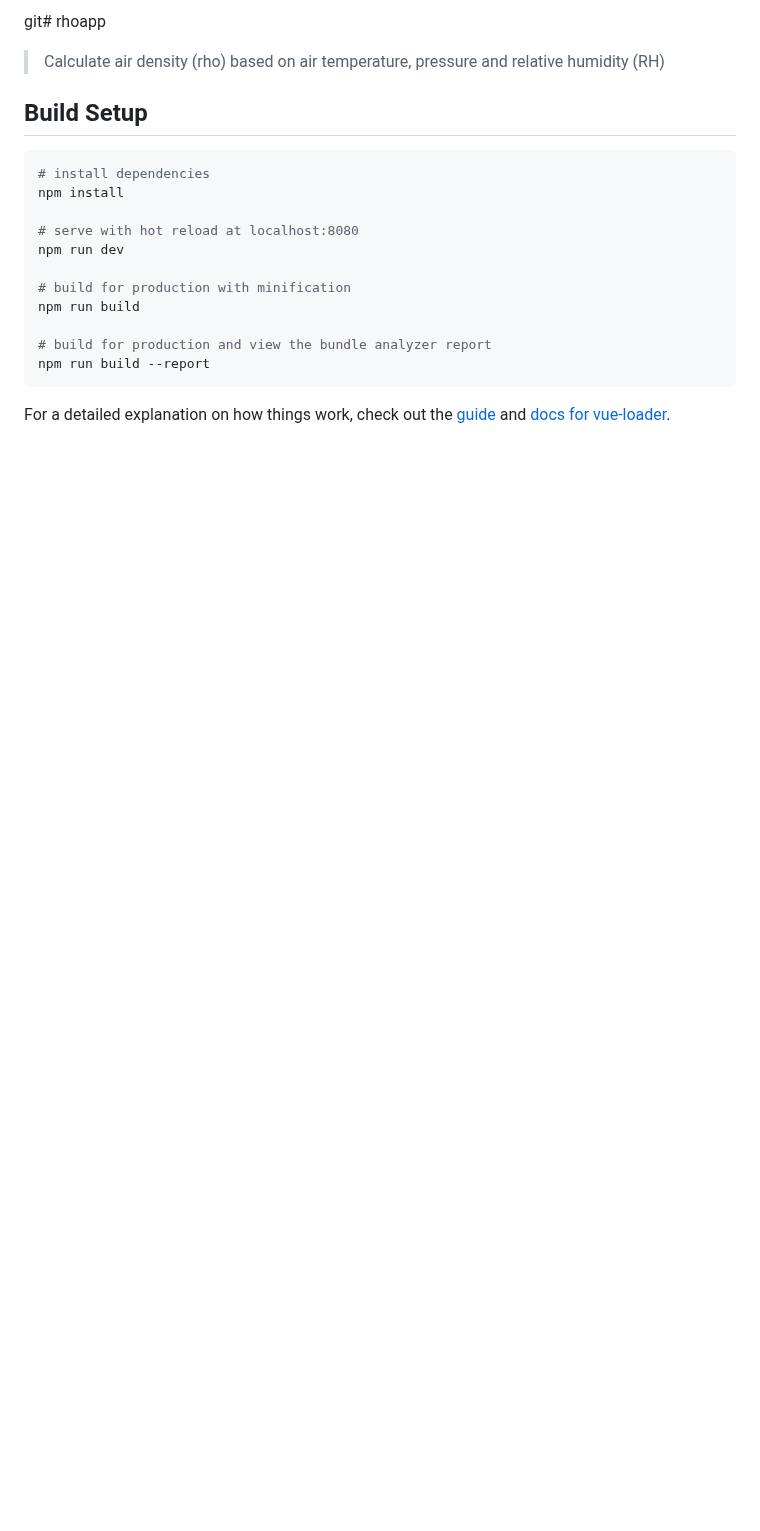
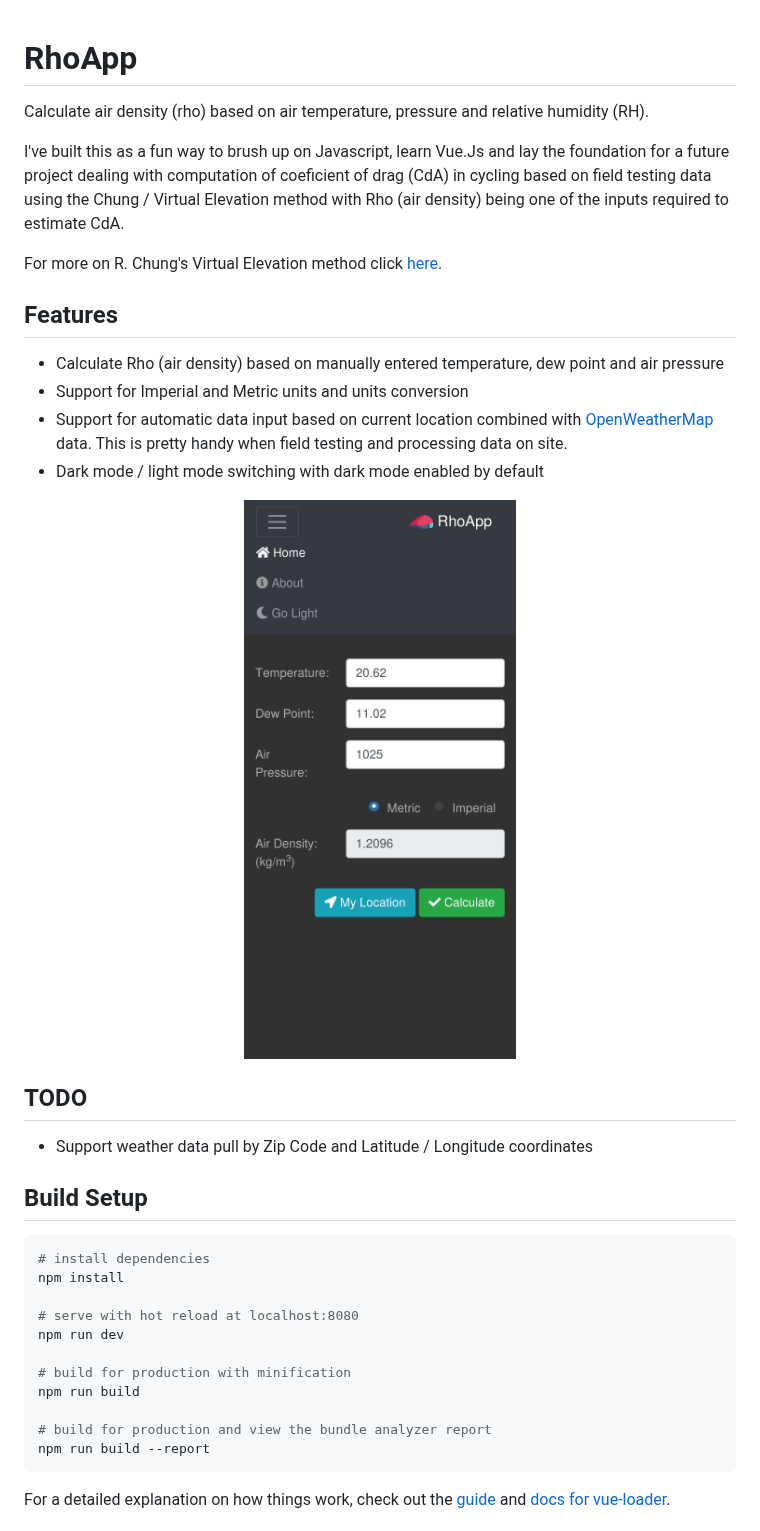
Before and after one commit to mariuspopovici/mycda.app, a Markdown page: README.md, the part around one of its changes. GitHub-like rendering; pictures changed too: static/currentversion.png (added); blank space fills up the shorter version.

Commit message:
Cleaned up package.json, added a nice logo and README.

```diff
--- a/README.md
+++ b/README.md
@@ -1,6 +1,25 @@
-git# rhoapp
 
-> Calculate air density (rho) based on air temperature, pressure and relative humidity (RH)
+# RhoApp
+
+Calculate air density (rho) based on air temperature, pressure and relative humidity (RH).
+
+I've built this as a fun way to brush up on Javascript, learn Vue.Js and lay the foundation for a future project dealing with computation of coeficient of drag (CdA) in cycling based on field testing data using the Chung / Virtual Elevation method with Rho (air density) being one of the inputs required to estimate CdA.
+
+For more on R. Chung's Virtual Elevation method click [here](http://anonymous.coward.free.fr/wattage/cda/indirect-cda.pdf).
+
+## Features
+
+* Calculate Rho (air density) based on manually entered temperature, dew point and air pressure
+* Support for Imperial and Metric units and units conversion
+* Support for automatic data input based on current location combined with [OpenWeatherMap](https://home.openweathermap.org) data. This is pretty handy when field testing and processing data on site.
+* Dark mode / light mode switching with dark mode enabled by default
+
+
+<center><img src="static/currentversion.png" width="320"></center>
+
+## TODO
+
+* Support weather data pull by Zip Code and Latitude / Longitude coordinates
 
 ## Build Setup
 
```
Also changed, not shown: other parts of README.md (+25 -0 lines), 6 other files.
